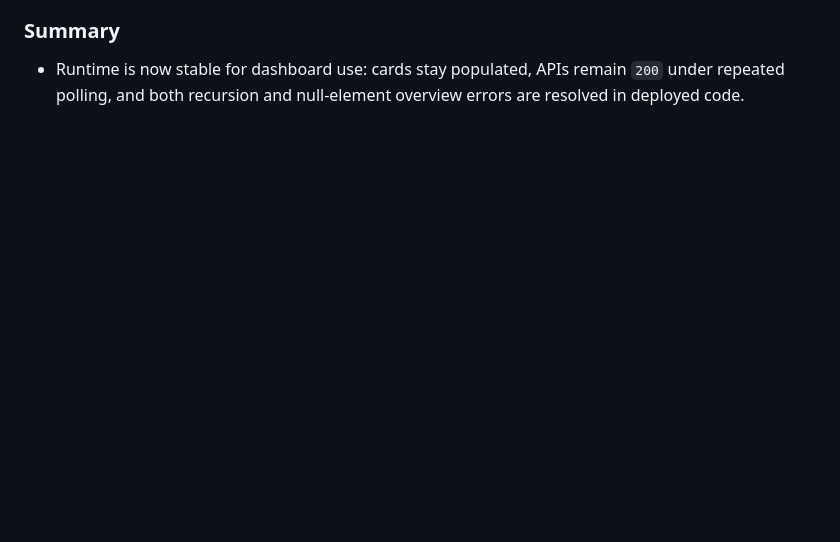
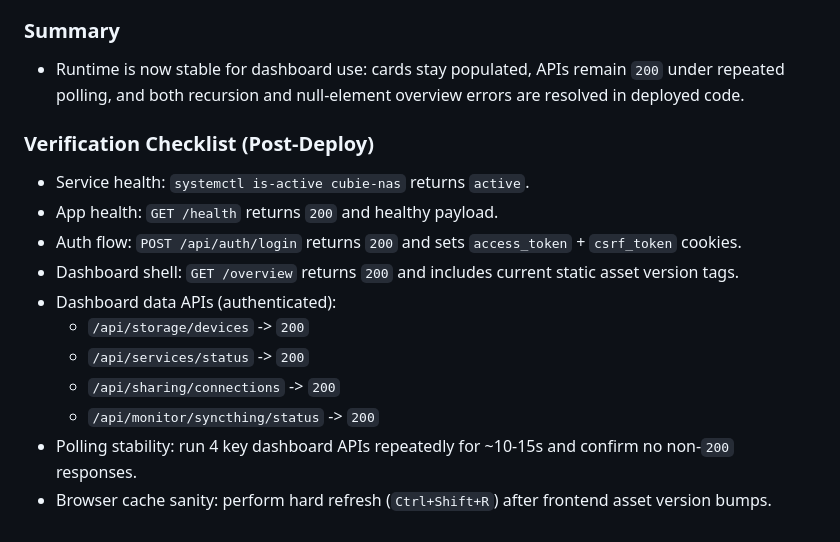
Before and after one commit to parasjaing7/cubie-nas, a Markdown page: dev_log.md, the part around the change. Drawn GitHub-style; blank space fills up the shorter version.

Commit message:
docs: add post-deploy checklist

```diff
--- a/dev_log.md
+++ b/dev_log.md
@@ -51,3 +51,16 @@
 
 ### Summary
 - Runtime is now stable for dashboard use: cards stay populated, APIs remain `200` under repeated polling, and both recursion and null-element overview errors are resolved in deployed code.
+
+### Verification Checklist (Post-Deploy)
+- Service health: `systemctl is-active cubie-nas` returns `active`.
+- App health: `GET /health` returns `200` and healthy payload.
+- Auth flow: `POST /api/auth/login` returns `200` and sets `access_token` + `csrf_token` cookies.
+- Dashboard shell: `GET /overview` returns `200` and includes current static asset version tags.
+- Dashboard data APIs (authenticated):
+	- `/api/storage/devices` -> `200`
+	- `/api/services/status` -> `200`
+	- `/api/sharing/connections` -> `200`
+	- `/api/monitor/syncthing/status` -> `200`
+- Polling stability: run 4 key dashboard APIs repeatedly for ~10-15s and confirm no non-`200` responses.
+- Browser cache sanity: perform hard refresh (`Ctrl+Shift+R`) after frontend asset version bumps.
```
